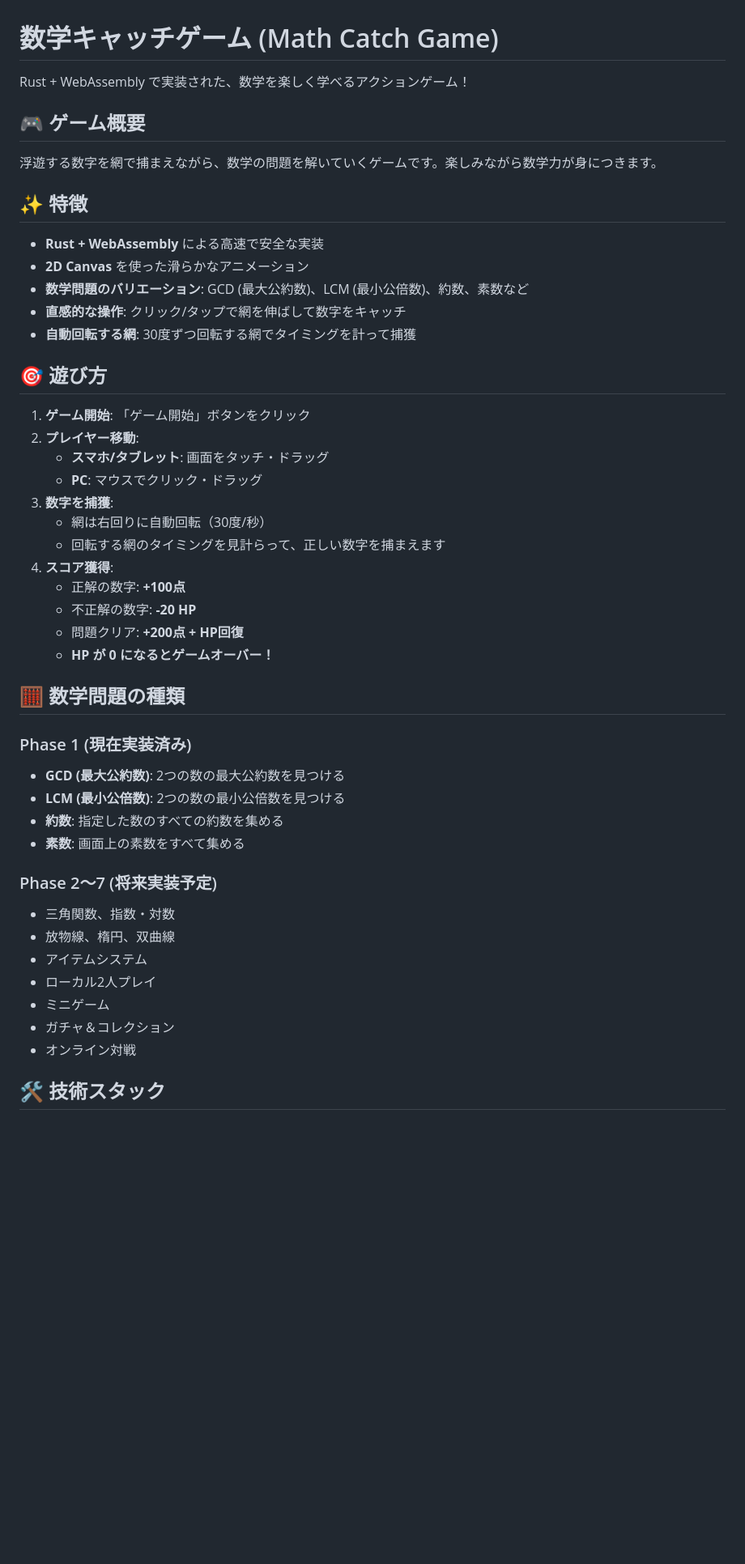
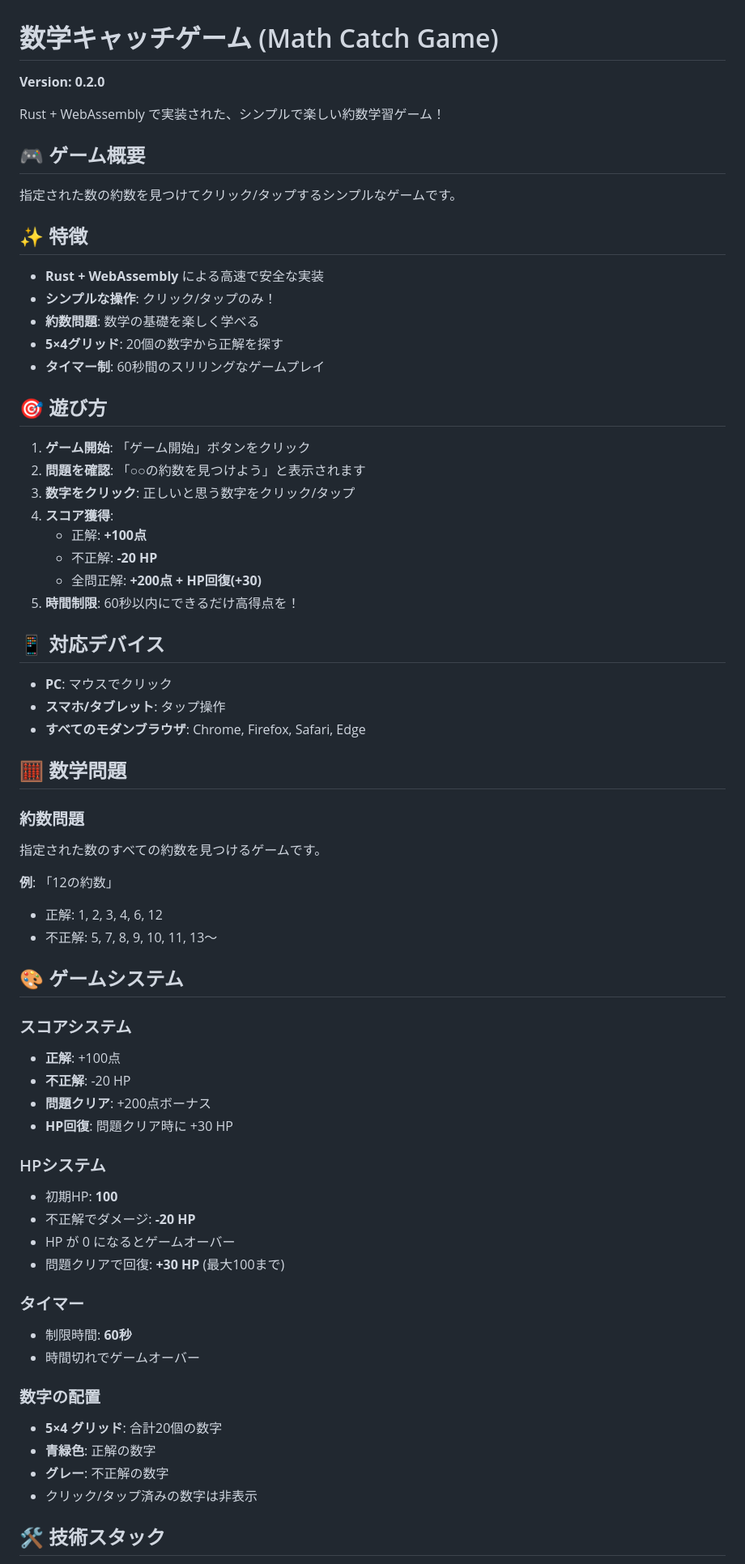
Before and after one commit to seyaytua/MathCatcherX, a Markdown page: math-catch-game/README.md, the part around the change printed below. Shown: that part at 81% size. GitHub-like rendering; blank space fills up the shorter version.

```diff
--- a/math-catch-game/README.md
+++ b/math-catch-game/README.md
@@ -1,50 +1,70 @@
 # 数学キャッチゲーム (Math Catch Game)
 
-Rust + WebAssembly で実装された、数学を楽しく学べるアクションゲーム！
+**Version: 0.2.0**
+
+Rust + WebAssembly で実装された、シンプルで楽しい約数学習ゲーム！
 
 ## 🎮 ゲーム概要
 
-浮遊する数字を網で捕まえながら、数学の問題を解いていくゲームです。楽しみながら数学力が身につきます。
+指定された数の約数を見つけてクリック/タップするシンプルなゲームです。
 
 ## ✨ 特徴
 
 - **Rust + WebAssembly** による高速で安全な実装
-- **2D Canvas** を使った滑らかなアニメーション
-- **数学問題のバリエーション**: GCD (最大公約数)、LCM (最小公倍数)、約数、素数など
-- **直感的な操作**: クリック/タップで網を伸ばして数字をキャッチ
-- **自動回転する網**: 30度ずつ回転する網でタイミングを計って捕獲
+- **シンプルな操作**: クリック/タップのみ！
+- **約数問題**: 数学の基礎を楽しく学べる
+- **5×4グリッド**: 20個の数字から正解を探す
+- **タイマー制**: 60秒間のスリリングなゲームプレイ
 
 ## 🎯 遊び方
 
 1. **ゲーム開始**: 「ゲーム開始」ボタンをクリック
-2. **プレイヤー移動**:
-   - **スマホ/タブレット**: 画面をタッチ・ドラッグ
-   - **PC**: マウスでクリック・ドラッグ
-3. **数字を捕獲**:
-   - 網は右回りに自動回転（30度/秒）
-   - 回転する網のタイミングを見計らって、正しい数字を捕まえます
+2. **問題を確認**: 「○○の約数を見つけよう」と表示されます
+3. **数字をクリック**: 正しいと思う数字をクリック/タップ
 4. **スコア獲得**:
-   - 正解の数字: **+100点**
-   - 不正解の数字: **-20 HP**
-   - 問題クリア: **+200点 + HP回復**
-   - **HP が 0 になるとゲームオーバー！**
+   - 正解: **+100点**
+   - 不正解: **-20 HP**
+   - 全問正解: **+200点 + HP回復(+30)**
+5. **時間制限**: 60秒以内にできるだけ高得点を！
 
-## 🧮 数学問題の種類
+## 📱 対応デバイス
 
-### Phase 1 (現在実装済み)
-- **GCD (最大公約数)**: 2つの数の最大公約数を見つける
-- **LCM (最小公倍数)**: 2つの数の最小公倍数を見つける
-- **約数**: 指定した数のすべての約数を集める
-- **素数**: 画面上の素数をすべて集める
+- **PC**: マウスでクリック
+- **スマホ/タブレット**: タップ操作
+- **すべてのモダンブラウザ**: Chrome, Firefox, Safari, Edge
 
-### Phase 2〜7 (将来実装予定)
-- 三角関数、指数・対数
-- 放物線、楕円、双曲線
-- アイテムシステム
-- ローカル2人プレイ
-- ミニゲーム
-- ガチャ＆コレクション
-- オンライン対戦
+## 🧮 数学問題
+
+### 約数問題
+指定された数のすべての約数を見つけるゲームです。
+
+**例**: 「12の約数」
+- 正解: 1, 2, 3, 4, 6, 12
+- 不正解: 5, 7, 8, 9, 10, 11, 13〜
+
+## 🎨 ゲームシステム
+
+### スコアシステム
+- **正解**: +100点
+- **不正解**: -20 HP
+- **問題クリア**: +200点ボーナス
+- **HP回復**: 問題クリア時に +30 HP
+
+### HPシステム
+- 初期HP: **100**
+- 不正解でダメージ: **-20 HP**
+- HP が 0 になるとゲームオーバー
+- 問題クリアで回復: **+30 HP** (最大100まで)
+
+### タイマー
+- 制限時間: **60秒**
+- 時間切れでゲームオーバー
+
+### 数字の配置
+- **5×4 グリッド**: 合計20個の数字
+- **青緑色**: 正解の数字
+- **グレー**: 不正解の数字
+- クリック/タップ済みの数字は非表示
 
 ## 🛠️ 技術スタック
 
```
Also changed, not shown: other parts of math-catch-game/README.md (+43 -43 lines).
